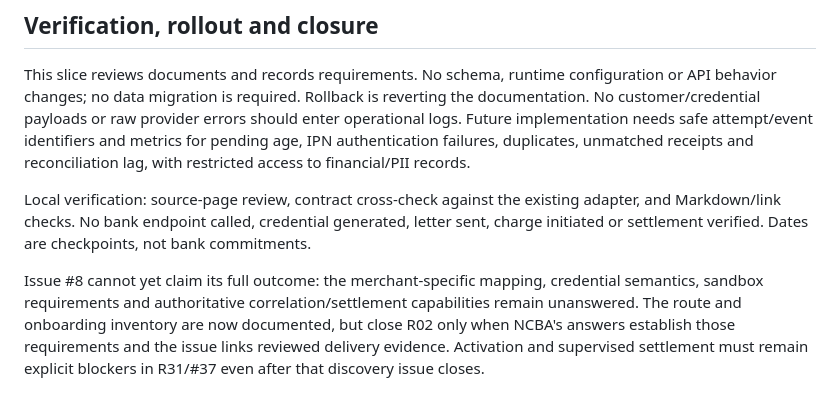
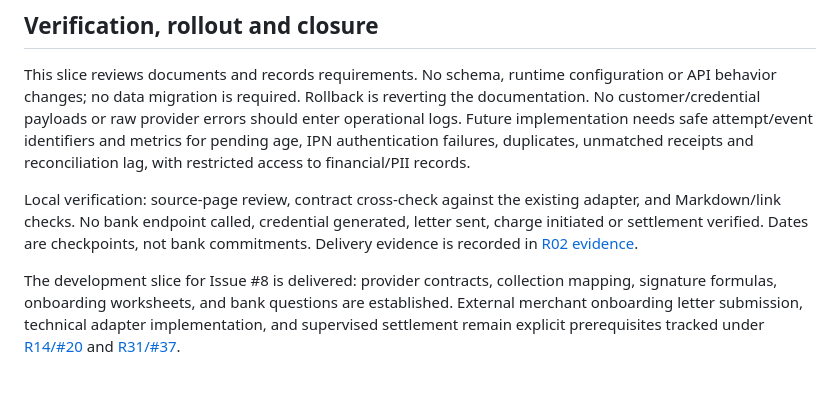
Before and after one commit to dev-bramwel/Bliss-Atelier-Perfumes, a Markdown page: docs/ncba-payments.md, the part around the change. GitHub-like rendering.

```diff
--- a/docs/ncba-payments.md
+++ b/docs/ncba-payments.md
@@ -89,6 +89,6 @@ Use the [onboarding worksheet](templates/ncba-onboarding.example.md) in a privat
 
 This slice reviews documents and records requirements. No schema, runtime configuration or API behavior changes; no data migration is required. Rollback is reverting the documentation. No customer/credential payloads or raw provider errors should enter operational logs. Future implementation needs safe attempt/event identifiers and metrics for pending age, IPN authentication failures, duplicates, unmatched receipts and reconciliation lag, with restricted access to financial/PII records.
 
-Local verification: source-page review, contract cross-check against the existing adapter, and Markdown/link checks. No bank endpoint called, credential generated, letter sent, charge initiated or settlement verified. Dates are checkpoints, not bank commitments.
+Local verification: source-page review, contract cross-check against the existing adapter, and Markdown/link checks. No bank endpoint called, credential generated, letter sent, charge initiated or settlement verified. Dates are checkpoints, not bank commitments. Delivery evidence is recorded in [R02 evidence](evidence/r02-ncba-onboarding.md).
 
-Issue #8 cannot yet claim its full outcome: the merchant-specific mapping, credential semantics, sandbox requirements and authoritative correlation/settlement capabilities remain unanswered. The route and onboarding inventory are now documented, but close R02 only when NCBA's answers establish those requirements and the issue links reviewed delivery evidence. Activation and supervised settlement must remain explicit blockers in R31/#37 even after that discovery issue closes.
+The development slice for Issue #8 is delivered: provider contracts, collection mapping, signature formulas, onboarding worksheets, and bank questions are established. External merchant onboarding letter submission, technical adapter implementation, and supervised settlement remain explicit prerequisites tracked under [R14/#20](https://github.com/dev-bramwel/Bliss-Atelier-Perfumes/issues/20) and [R31/#37](https://github.com/dev-bramwel/Bliss-Atelier-Perfumes/issues/37).
```
Also changed, not shown: docs/evidence/README.md (+1 -0 lines), docs/evidence/r02-ncba-onboarding.md (added, +56 -0 lines).
